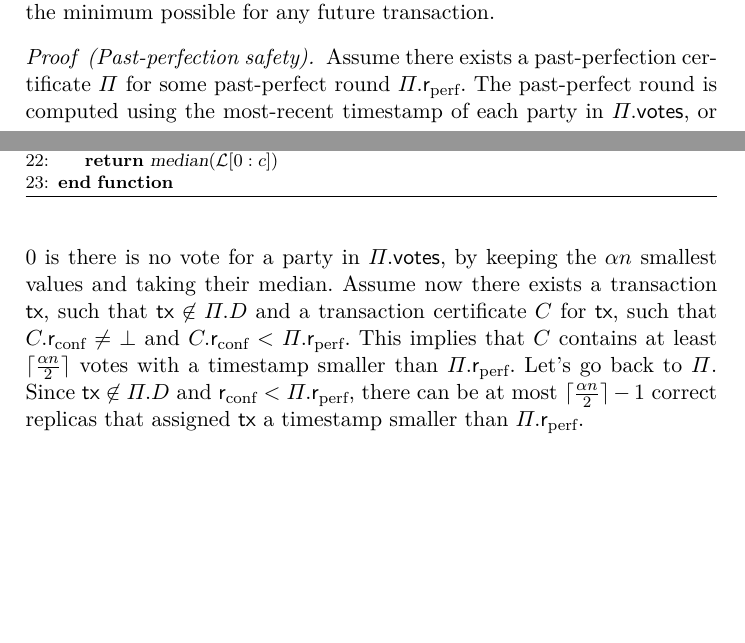
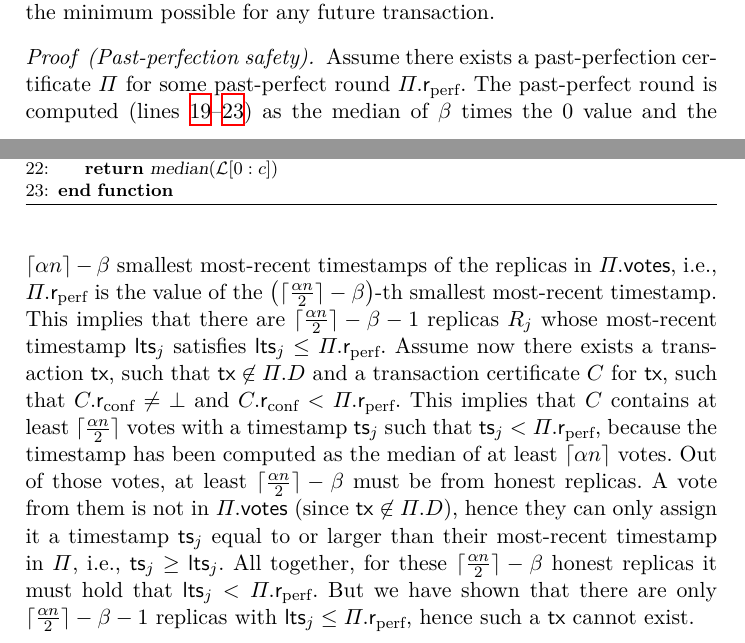
Before and after one commit to commonprefix/pod-paper, a LaTeX paper (proposal/main.tex, which reads pod-construction.tex): two parts of pages 7 and 9 of 13, joined at a grey line, cut so that both start at the same text, the shorter picture padded with empty space. Compiled offline with XeLaTeX; a LaTeX package or settings file that is missing is left out.

Commit message:
past-perfection-safety proof

```diff
--- a/pod-construction.tex
+++ b/pod-construction.tex
@@ -278,11 +278,21 @@ considering timestamps \allLts as the minimum possible for any future transactio
 \begin{proof}[Past-perfection safety]
     Assume there exists a past-perfection certificate \ppcert for some
     past-perfect round $\ppcert.\rperf$.
-    The past-perfect round is computed using the most-recent timestamp of each party in $\ppcert.\votes$, or $0$ is there is no vote for a party in $\ppcert.\votes$, by keeping the $\alpha n$ smallest values and taking their median.
+    The past-perfect round is computed (lines~\ref{line:fn-compute-pp-begin}--\ref{line:fn-compute-pp-end}) as the median of
+    \beta times the $0$ value and the $\lceil \alpha n \rceil - \beta$ smallest most-recent timestamps of the replicas in $\ppcert.\votes$,
+    i.e., $\ppcert.\rperf$ is the value of the $\left( \lceil \frac{\alpha n}{2} \rceil - \beta \right)$-th smallest most-recent timestamp.
+    This implies that there are $\lceil \frac{\alpha n}{2} \rceil - \beta - 1$ replicas $\rep_j$ whose most-recent timestamp $\lts_j$ satisfies $\lts_j \leq \ppcert.\rperf$.
     Assume now there exists a transaction \tx, such that $\tx \not \in \ppcert.\POD$ and a transaction certificate \txcert for \tx, such that
     $\txcert.\rrec \neq \bot$ and $\txcert.\rrec < \ppcert.\rperf$.
-    This implies that \txcert contains at least $\lceil \frac{\alpha n}{2} \rceil$ votes with a timestamp smaller than $\ppcert.\rperf$.
-    Let's go back to $\ppcert$. Since $\tx \not \in \ppcert.\POD$ and $\rrec < \ppcert.\rperf$, there can be at most $\lceil \frac{\alpha n}{2} \rceil -  1$ correct replicas that assigned \tx a timestamp smaller than $\ppcert.\rperf$.
+    This implies that \txcert contains at least $\lceil \frac{\alpha n}{2} \rceil$ votes with a timestamp $\tsp_j$ such that $\tsp_j < \ppcert.\rperf$,
+    because the timestamp has been computed as the median of at least $\lceil \alpha n \rceil$ votes.
+    Out of those votes, at least $\lceil \frac{\alpha n}{2} \rceil - \beta$ must be from honest replicas.
+    A vote from them is not in $\ppcert.\votes$ (since $\tx \not \in \ppcert.\POD$),
+    hence they can only assign it a timestamp $\tsp_j$ equal to or larger than their most-recent timestamp
+    in $\ppcert$, i.e., $\tsp_j \geq \lts_j$.
+    All together, for these $\lceil \frac{\alpha n}{2} \rceil - \beta$ honest replicas it must hold that $\lts_j < \ppcert.\rperf$.
+    But we have shown that there are only $\lceil \frac{\alpha n}{2} \rceil - \beta - 1$ replicas with $\lts_j \leq \ppcert.\rperf$,
+    hence such a \tx cannot exist.
 \end{proof}
 
 \begin{lemma}
```
Also changed, not shown: pod-construction.tex (4 more changed lines).
